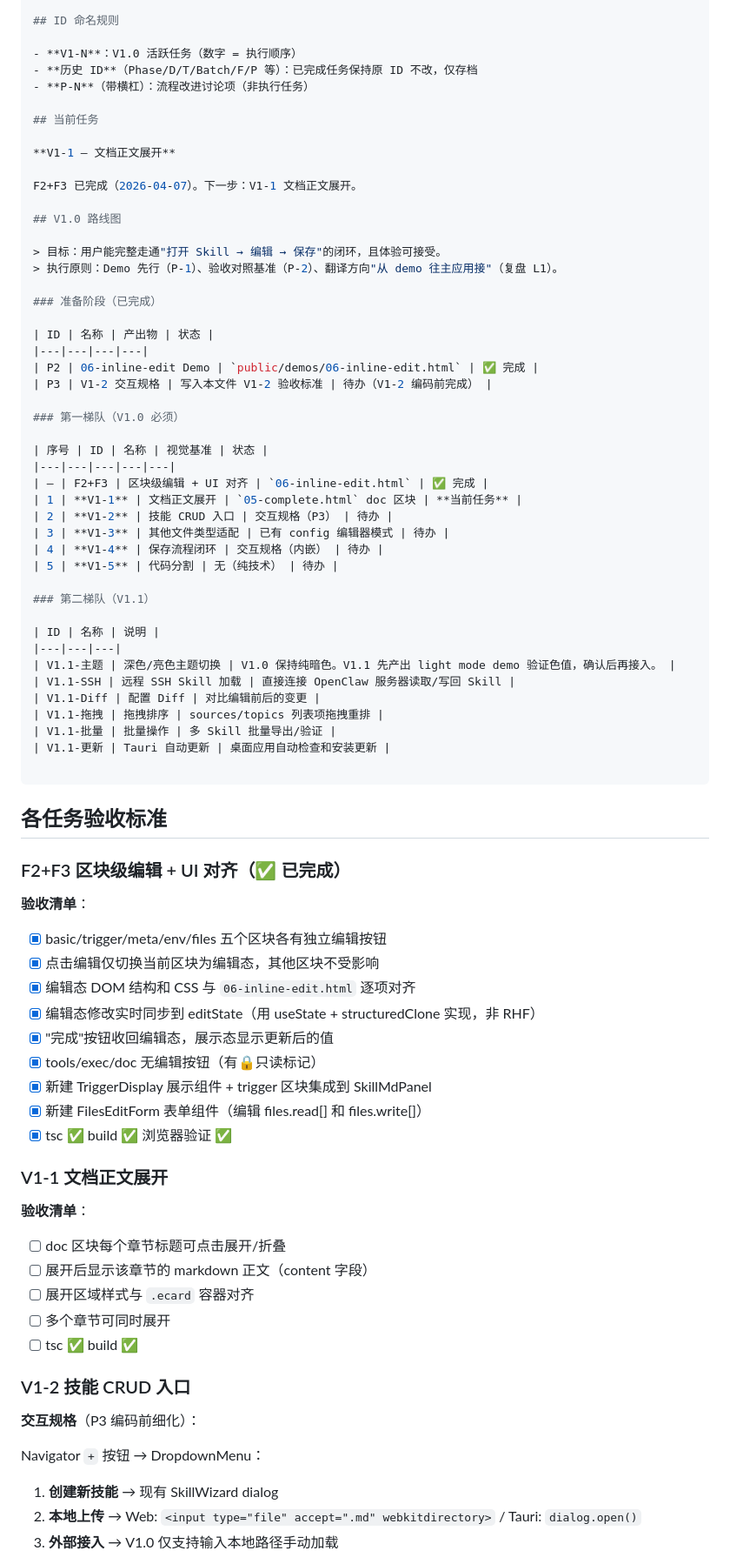
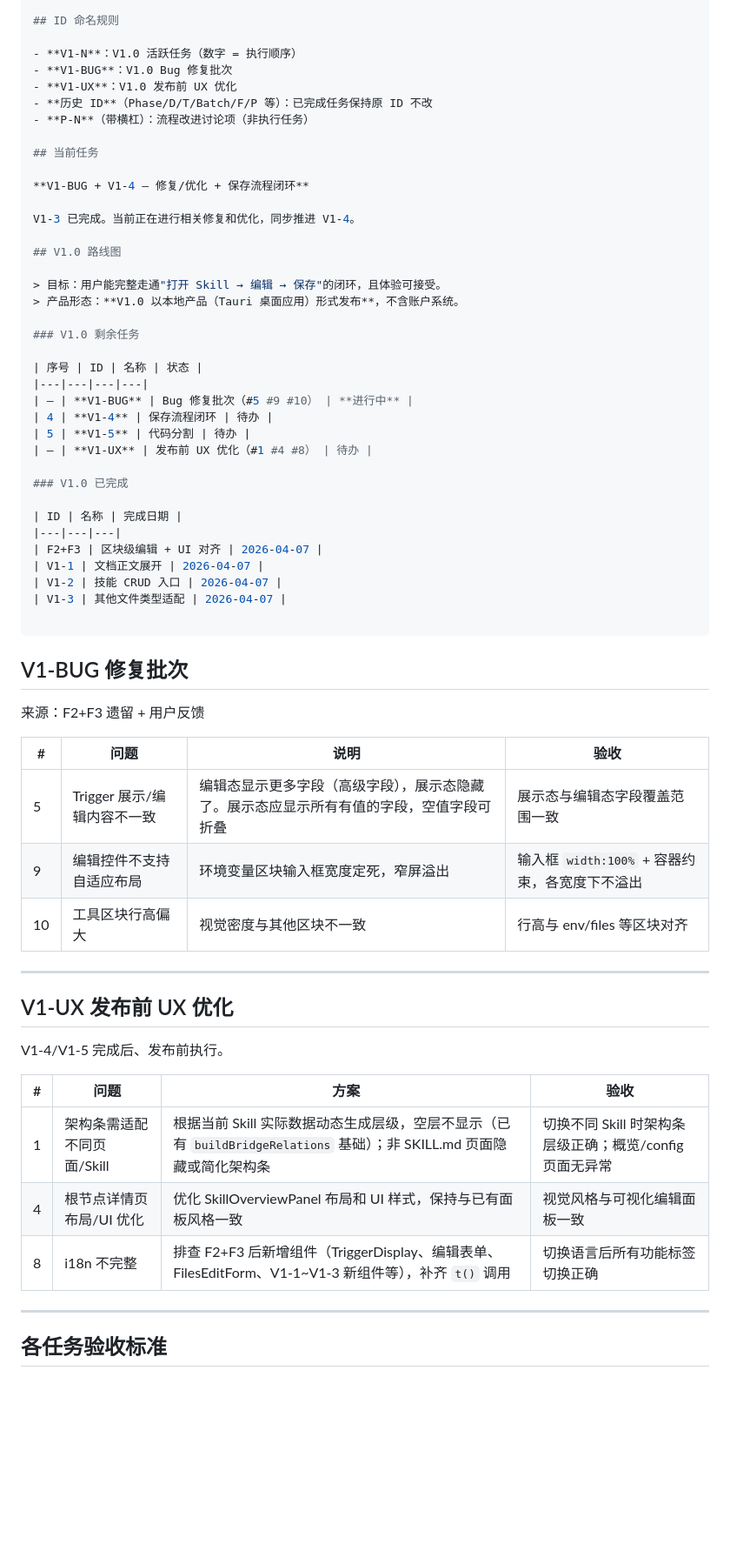
Before and after one commit to cypsh1/SkillForge, a Markdown page: project-harness/workflow/backlog.md, the part around one of its changes. Shown at 87% size. Rendered like a GitHub page; blank space fills up the shorter version.

```diff
--- a/project-harness/workflow/backlog.md
+++ b/project-harness/workflow/backlog.md
@@ -13,81 +13,64 @@ last_updated: 2026-04-07
 ## ID 命名规则
 
 - **V1-N**：V1.0 活跃任务（数字 = 执行顺序）
-- **历史 ID**（Phase/D/T/Batch/F/P 等）：已完成任务保持原 ID 不改，仅存档
+- **V1-BUG**：V1.0 Bug 修复批次
+- **V1-UX**：V1.0 发布前 UX 优化
+- **历史 ID**（Phase/D/T/Batch/F/P 等）：已完成任务保持原 ID 不改
 - **P-N**（带横杠）：流程改进讨论项（非执行任务）
 
 ## 当前任务
 
-**V1-1 — 文档正文展开**
+**V1-BUG + V1-4 — 修复/优化 + 保存流程闭环**
 
-F2+F3 已完成（2026-04-07）。下一步：V1-1 文档正文展开。
+V1-3 已完成。当前正在进行相关修复和优化，同步推进 V1-4。
 
 ## V1.0 路线图
 
 > 目标：用户能完整走通"打开 Skill → 编辑 → 保存"的闭环，且体验可接受。
-> 执行原则：Demo 先行（P-1）、验收对照基准（P-2）、翻译方向"从 demo 往主应用接"（复盘 L1）。
+> 产品形态：**V1.0 以本地产品（Tauri 桌面应用）形式发布**，不含账户系统。
 
-### 准备阶段（已完成）
+### V1.0 剩余任务
 
-| ID | 名称 | 产出物 | 状态 |
+| 序号 | ID | 名称 | 状态 |
 |---|---|---|---|
-| P2 | 06-inline-edit Demo | `public/demos/06-inline-edit.html` | ✅ 完成 |
-| P3 | V1-2 交互规格 | 写入本文件 V1-2 验收标准 | 待办（V1-2 编码前完成） |
+| — | **V1-BUG** | Bug 修复批次（#5 #9 #10） | **进行中** |
+| 4 | **V1-4** | 保存流程闭环 | 待办 |
+| 5 | **V1-5** | 代码分割 | 待办 |
+| — | **V1-UX** | 发布前 UX 优化（#1 #4 #8） | 待办 |
 
-### 第一梯队（V1.0 必须）
+### V1.0 已完成
 
-| 序号 | ID | 名称 | 视觉基准 | 状态 |
-|---|---|---|---|---|
-| — | F2+F3 | 区块级编辑 + UI 对齐 | `06-inline-edit.html` | ✅ 完成 |
-| 1 | **V1-1** | 文档正文展开 | `05-complete.html` doc 区块 | **当前任务** |
-| 2 | **V1-2** | 技能 CRUD 入口 | 交互规格（P3） | 待办 |
-| 3 | **V1-3** | 其他文件类型适配 | 已有 config 编辑器模式 | 待办 |
-| 4 | **V1-4** | 保存流程闭环 | 交互规格（内嵌） | 待办 |
-| 5 | **V1-5** | 代码分割 | 无（纯技术） | 待办 |
+| ID | 名称 | 完成日期 |
+|---|---|---|
+| F2+F3 | 区块级编辑 + UI 对齐 | 2026-04-07 |
+| V1-1 | 文档正文展开 | 2026-04-07 |
+| V1-2 | 技能 CRUD 入口 | 2026-04-07 |
+| V1-3 | 其他文件类型适配 | 2026-04-07 |
 
-### 第二梯队（V1.1）
+---
 
-| ID | 名称 | 说明 |
-|---|---|---|
-| V1.1-主题 | 深色/亮色主题切换 | V1.0 保持纯暗色。V1.1 先产出 light mode demo 验证色值，确认后再接入。 |
-| V1.1-SSH | 远程 SSH Skill 加载 | 直接连接 OpenClaw 服务器读取/写回 Skill |
-| V1.1-Diff | 配置 Diff | 对比编辑前后的变更 |
-| V1.1-拖拽 | 拖拽排序 | sources/topics 列表项拖拽重排 |
-| V1.1-批量 | 批量操作 | 多 Skill 批量导出/验证 |
-| V1.1-更新 | Tauri 自动更新 | 桌面应用自动检查和安装更新 |
+## V1-BUG 修复批次
+
+来源：F2+F3 遗留 + 用户反馈
+
+| # | 问题 | 说明 | 验收 |
+|---|---|---|---|
+| 5 | Trigger 展示/编辑内容不一致 | 编辑态显示更多字段（高级字段），展示态隐藏了。展示态应显示所有有值的字段，空值字段可折叠 | 展示态与编辑态字段覆盖范围一致 |
+| 9 | 编辑控件不支持自适应布局 | 环境变量区块输入框宽度定死，窄屏溢出 | 输入框 `width:100%` + 容器约束，各宽度下不溢出 |
+| 10 | 工具区块行高偏大 | 视觉密度与其他区块不一致 | 行高与 env/files 等区块对齐 |
+
+---
+
+## V1-UX 发布前 UX 优化
+
+V1-4/V1-5 完成后、发布前执行。
+
+| # | 问题 | 方案 | 验收 |
+|---|---|---|---|
+| 1 | 架构条需适配不同页面/Skill | 根据当前 Skill 实际数据动态生成层级，空层不显示（已有 `buildBridgeRelations` 基础）；非 SKILL.md 页面隐藏或简化架构条 | 切换不同 Skill 时架构条层级正确；概览/config 页面无异常 |
+| 4 | 根节点详情页布局/UI 优化 | 优化 SkillOverviewPanel 布局和 UI 样式，保持与已有面板风格一致 | 视觉风格与可视化编辑面板一致 |
+| 8 | i18n 不完整 | 排查 F2+F3 后新增组件（TriggerDisplay、编辑表单、FilesEditForm、V1-1~V1-3 新组件等），补齐 `t()` 调用 | 切换语言后所有功能标签切换正确 |
 
 ---
 
 ## 各任务验收标准
-
-### F2+F3 区块级编辑 + UI 对齐（✅ 已完成）
-
-**验收清单**：
-- [x] basic/trigger/meta/env/files 五个区块各有独立编辑按钮
-- [x] 点击编辑仅切换当前区块为编辑态，其他区块不受影响
-- [x] 编辑态 DOM 结构和 CSS 与 `06-inline-edit.html` 逐项对齐
-- [x] 编辑态修改实时同步到 editState（用 useState + structuredClone 实现，非 RHF）
-- [x] "完成"按钮收回编辑态，展示态显示更新后的值
-- [x] tools/exec/doc 无编辑按钮（有🔒只读标记）
-- [x] 新建 TriggerDisplay 展示组件 + trigger 区块集成到 SkillMdPanel
-- [x] 新建 FilesEditForm 表单组件（编辑 files.read[] 和 files.write[]）
-- [x] tsc ✅ build ✅ 浏览器验证 ✅
-
-### V1-1 文档正文展开
-
-**验收清单**：
-- [ ] doc 区块每个章节标题可点击展开/折叠
-- [ ] 展开后显示该章节的 markdown 正文（content 字段）
-- [ ] 展开区域样式与 `.ecard` 容器对齐
-- [ ] 多个章节可同时展开
-- [ ] tsc ✅ build ✅
-
-### V1-2 技能 CRUD 入口
-
-**交互规格**（P3 编码前细化）：
-
-Navigator `+` 按钮 → DropdownMenu：
-1. **创建新技能** → 现有 SkillWizard dialog
-2. **本地上传** → Web: `<input type="file" accept=".md" webkitdirectory>` / Tauri: `dialog.open()`
-3. **外部接入** → V1.0 仅支持输入本地路径手动加载
-
```
Also changed, not shown: other parts of project-harness/workflow/backlog.md (+46 -52 lines).
